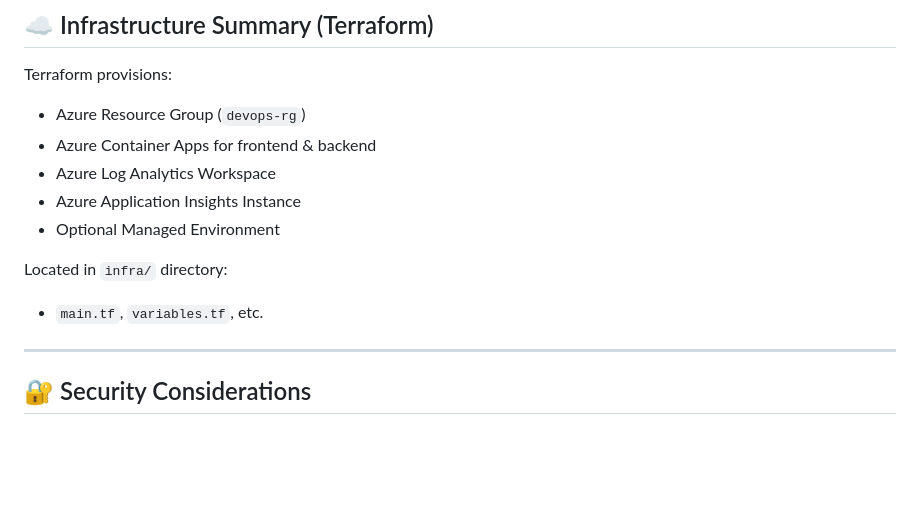
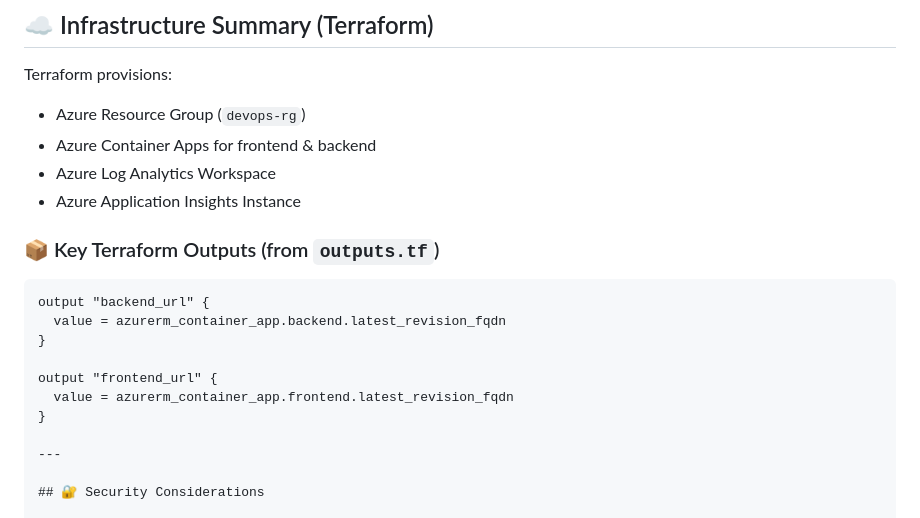
Before and after one commit to PanagiotisKotopoulis/devops-challenge, a Markdown page: README.md, the part around the change printed below. Rendered like a GitHub page; blank space fills up the shorter version.

````diff
--- a/README.md
+++ b/README.md
@@ -38,10 +49,16 @@ Terraform provisions:
 - Azure Container Apps for frontend & backend
 - Azure Log Analytics Workspace
 - Azure Application Insights Instance
-- Optional Managed Environment
 
-Located in `infra/` directory:
-- `main.tf`, `variables.tf`, etc.
+### 📦 Key Terraform Outputs (from `outputs.tf`)
+```hcl
+output "backend_url" {
+  value = azurerm_container_app.backend.latest_revision_fqdn
+}
+
+output "frontend_url" {
+  value = azurerm_container_app.frontend.latest_revision_fqdn
+}
 
 ---
 
````
Also changed, not shown: other parts of README.md (+19 -8 lines), docs/cicd_pipeline.PNG (added), docs/cicd_stages.PNG (added), docs/cicd_stages1.PNG (added), docs/frontend.PNG (added).
